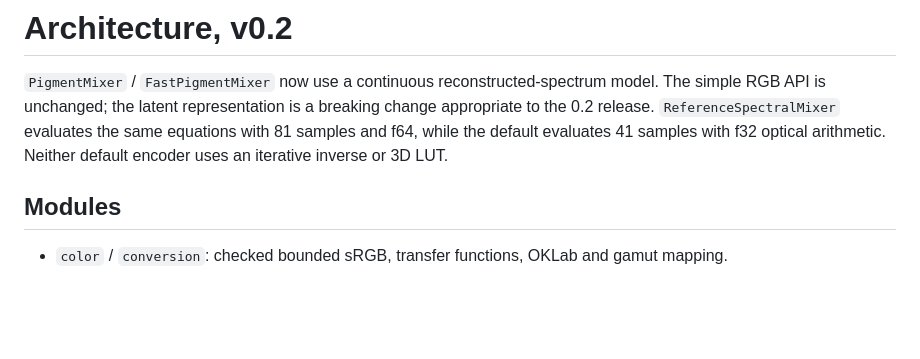
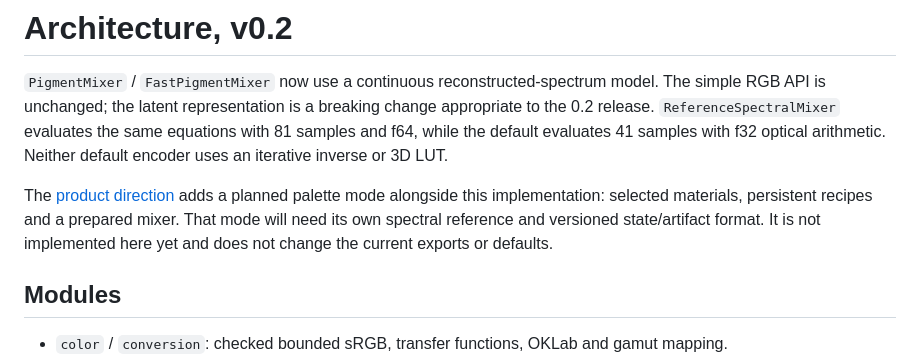
Before and after one commit to 0xForelsket/ochrell, a Markdown page: docs/architecture.md, the part around the change. Drawn GitHub-style; blank space fills up the shorter version.

```diff
--- a/docs/architecture.md
+++ b/docs/architecture.md
@@ -1,6 +1,11 @@
 # Architecture, v0.2
 
 `PigmentMixer` / `FastPigmentMixer` now use a continuous reconstructed-spectrum model. The simple RGB API is unchanged; the latent representation is a breaking change appropriate to the 0.2 release. `ReferenceSpectralMixer` evaluates the same equations with 81 samples and f64, while the default evaluates 41 samples with f32 optical arithmetic. Neither default encoder uses an iterative inverse or 3D LUT.
+
+The [product direction](product-direction.md) adds a planned palette mode alongside
+this implementation: selected materials, persistent recipes and a prepared mixer.
+That mode will need its own spectral reference and versioned state/artifact format.
+It is not implemented here yet and does not change the current exports or defaults.
 
 ## Modules
 
```
Also changed, not shown: README.md (+11 -0 lines), docs/product-direction.md (added, +246 -0 lines).
